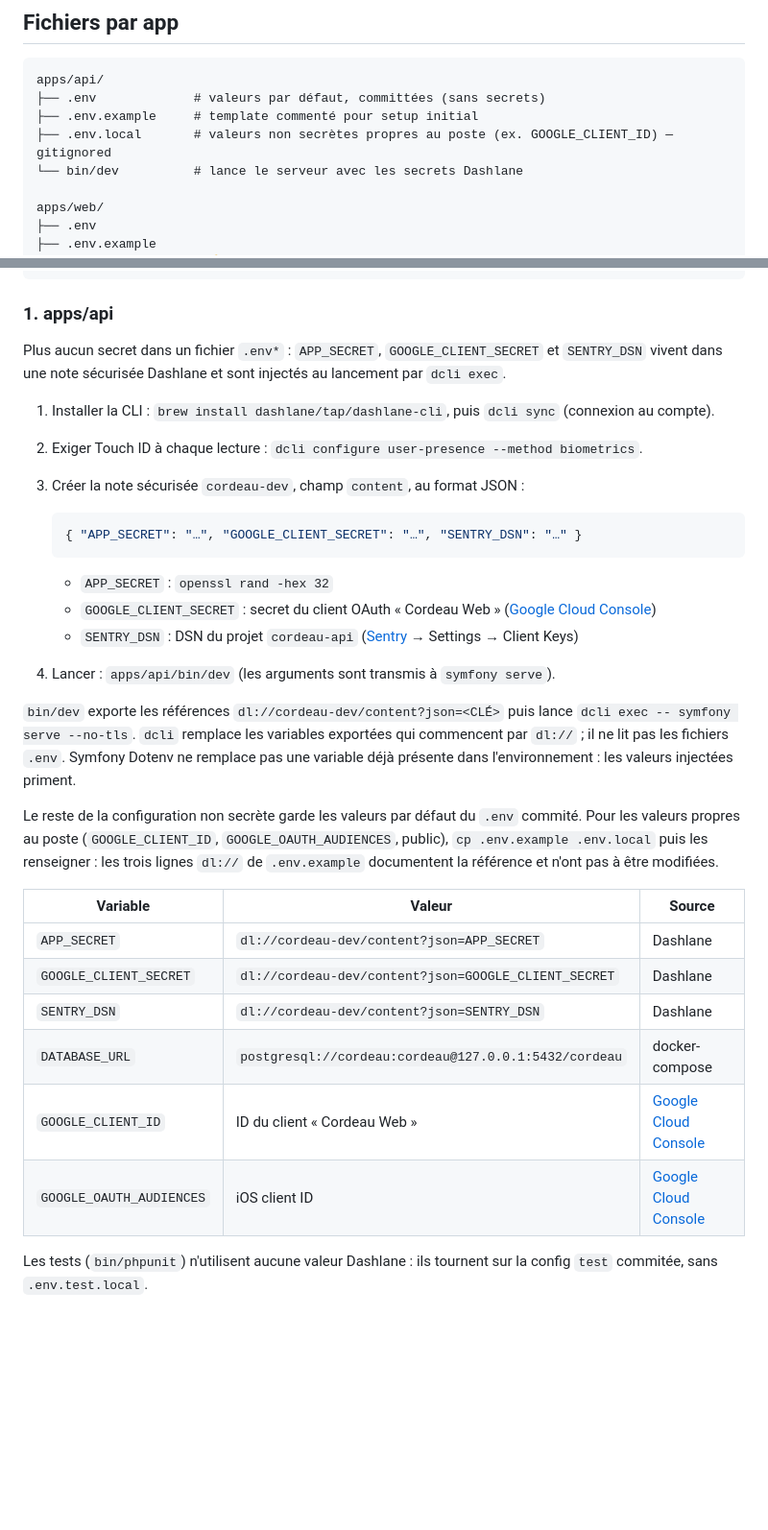
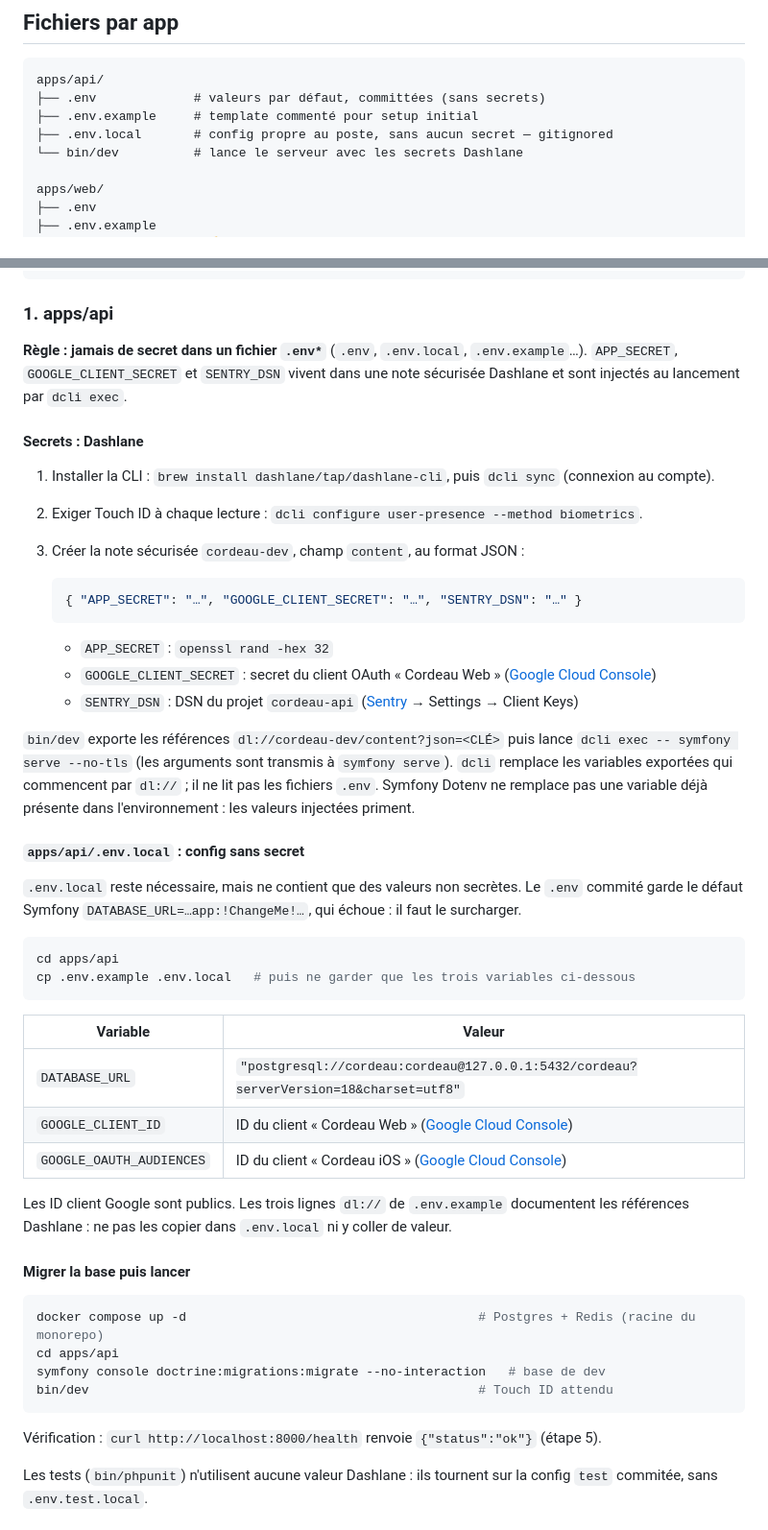
Before and after one commit to maxgloag/cordeau, a Markdown page: docs/ENV-SETUP.md, 2 parts joined by grey strips. Shown at 96% size. GitHub-like rendering; blank space fills up the shorter version.

Commit message:
docs: document apps/api .env.local without secrets, migrations and health check (#227)
Co-authored-by: Claude Sonnet 5.5 <noreply@anthropic.com>

````diff
--- a/docs/ENV-SETUP.md
+++ b/docs/ENV-SETUP.md
@@ -19,7 +19,7 @@ Chaque app (api, web, mobile) gère ses propres `.env`. Pas de `.env.staging` ni
 apps/api/
 ├── .env             # valeurs par défaut, committées (sans secrets)
 ├── .env.example     # template commenté pour setup initial
-├── .env.local       # valeurs non secrètes propres au poste (ex. GOOGLE_CLIENT_ID) — gitignored
+├── .env.local       # config propre au poste, sans aucun secret — gitignored
 └── bin/dev          # lance le serveur avec les secrets Dashlane
 
 apps/web/
@@ -54,7 +54,9 @@ pnpm install           # Dépendances (à la racine du monorepo)
 
 ### 1. apps/api
 
-Plus aucun secret dans un fichier `.env*` : `APP_SECRET`, `GOOGLE_CLIENT_SECRET` et `SENTRY_DSN` vivent dans une note sécurisée Dashlane et sont injectés au lancement par `dcli exec`.
+**Règle : jamais de secret dans un fichier `.env*`** (`.env`, `.env.local`, `.env.example`…). `APP_SECRET`, `GOOGLE_CLIENT_SECRET` et `SENTRY_DSN` vivent dans une note sécurisée Dashlane et sont injectés au lancement par `dcli exec`.
+
+#### Secrets : Dashlane
 
 1. Installer la CLI : `brew install dashlane/tap/dashlane-cli`, puis `dcli sync` (connexion au compte).
 2. Exiger Touch ID à chaque lecture : `dcli configure user-presence --method biometrics`.
@@ -68,20 +70,35 @@ Plus aucun secret dans un fichier `.env*` : `APP_SECRET`, `GOOGLE_CLIENT_SECRET`
    - `GOOGLE_CLIENT_SECRET` : secret du client OAuth « Cordeau Web » ([Google Cloud Console](https://console.cloud.google.com/apis/credentials))
    - `SENTRY_DSN` : DSN du projet `cordeau-api` ([Sentry](https://cordeau.sentry.io) → Settings → Client Keys)
 
-4. Lancer : `apps/api/bin/dev` (les arguments sont transmis à `symfony serve`).
+`bin/dev` exporte les références `dl://cordeau-dev/content?json=<CLÉ>` puis lance `dcli exec -- symfony serve --no-tls` (les arguments sont transmis à `symfony serve`). `dcli` remplace les variables exportées qui commencent par `dl://` ; il ne lit pas les fichiers `.env`. Symfony Dotenv ne remplace pas une variable déjà présente dans l'environnement : les valeurs injectées priment.
 
-`bin/dev` exporte les références `dl://cordeau-dev/content?json=<CLÉ>` puis lance `dcli exec -- symfony serve --no-tls`. `dcli` remplace les variables exportées qui commencent par `dl://` ; il ne lit pas les fichiers `.env`. Symfony Dotenv ne remplace pas une variable déjà présente dans l'environnement : les valeurs injectées priment.
+#### `apps/api/.env.local` : config sans secret
 
-Le reste de la configuration non secrète garde les valeurs par défaut du `.env` commité. Pour les valeurs propres au poste (`GOOGLE_CLIENT_ID`, `GOOGLE_OAUTH_AUDIENCES`, public), `cp .env.example .env.local` puis les renseigner : les trois lignes `dl://` de `.env.example` documentent la référence et n'ont pas à être modifiées.
+`.env.local` reste nécessaire, mais ne contient que des valeurs non secrètes. Le `.env` commité garde le défaut Symfony `DATABASE_URL=…app:!ChangeMe!…`, qui échoue : il faut le surcharger.
 
-| Variable                 | Valeur                                                | Source                                                                    |
-| ------------------------ | ----------------------------------------------------- | ------------------------------------------------------------------------- |
-| `APP_SECRET`             | `dl://cordeau-dev/content?json=APP_SECRET`            | Dashlane                                                                  |
-| `GOOGLE_CLIENT_SECRET`   | `dl://cordeau-dev/content?json=GOOGLE_CLIENT_SECRET`  | Dashlane                                                                  |
-| `SENTRY_DSN`             | `dl://cordeau-dev/content?json=SENTRY_DSN`            | Dashlane                                                                  |
-| `DATABASE_URL`           | `postgresql://cordeau:cordeau@127.0.0.1:5432/cordeau` | docker-compose                                                            |
-| `GOOGLE_CLIENT_ID`       | ID du client « Cordeau Web »                          | [Google Cloud Console](https://console.cloud.google.com/apis/credentials) |
-| `GOOGLE_OAUTH_AUDIENCES` | iOS client ID                                         | [Google Cloud Console](https://console.cloud.google.com/apis/credentials) |
+```bash
+cd apps/api
+cp .env.example .env.local   # puis ne garder que les trois variables ci-dessous
+```
+
+| Variable                 | Valeur                                                                                                   |
+| ------------------------ | -------------------------------------------------------------------------------------------------------- |
+| `DATABASE_URL`           | `"postgresql://cordeau:cordeau@127.0.0.1:5432/cordeau?serverVersion=18&charset=utf8"`                    |
+| `GOOGLE_CLIENT_ID`       | ID du client « Cordeau Web » ([Google Cloud Console](https://console.cloud.google.com/apis/credentials)) |
+| `GOOGLE_OAUTH_AUDIENCES` | ID du client « Cordeau iOS » ([Google Cloud Console](https://console.cloud.google.com/apis/credentials)) |
+
+Les ID client Google sont publics. Les trois lignes `dl://` de `.env.example` documentent les références Dashlane : ne pas les copier dans `.env.local` ni y coller de valeur.
+
+#### Migrer la base puis lancer
+
+```bash
+docker compose up -d                                       # Postgres + Redis (racine du monorepo)
+cd apps/api
+symfony console doctrine:migrations:migrate --no-interaction   # base de dev
+bin/dev                                                    # Touch ID attendu
+```
+
+Vérification : `curl http://localhost:8000/health` renvoie `{"status":"ok"}` (étape 5).
 
 Les tests (`bin/phpunit`) n'utilisent aucune valeur Dashlane : ils tournent sur la config `test` commitée, sans `.env.test.local`.
 
````
